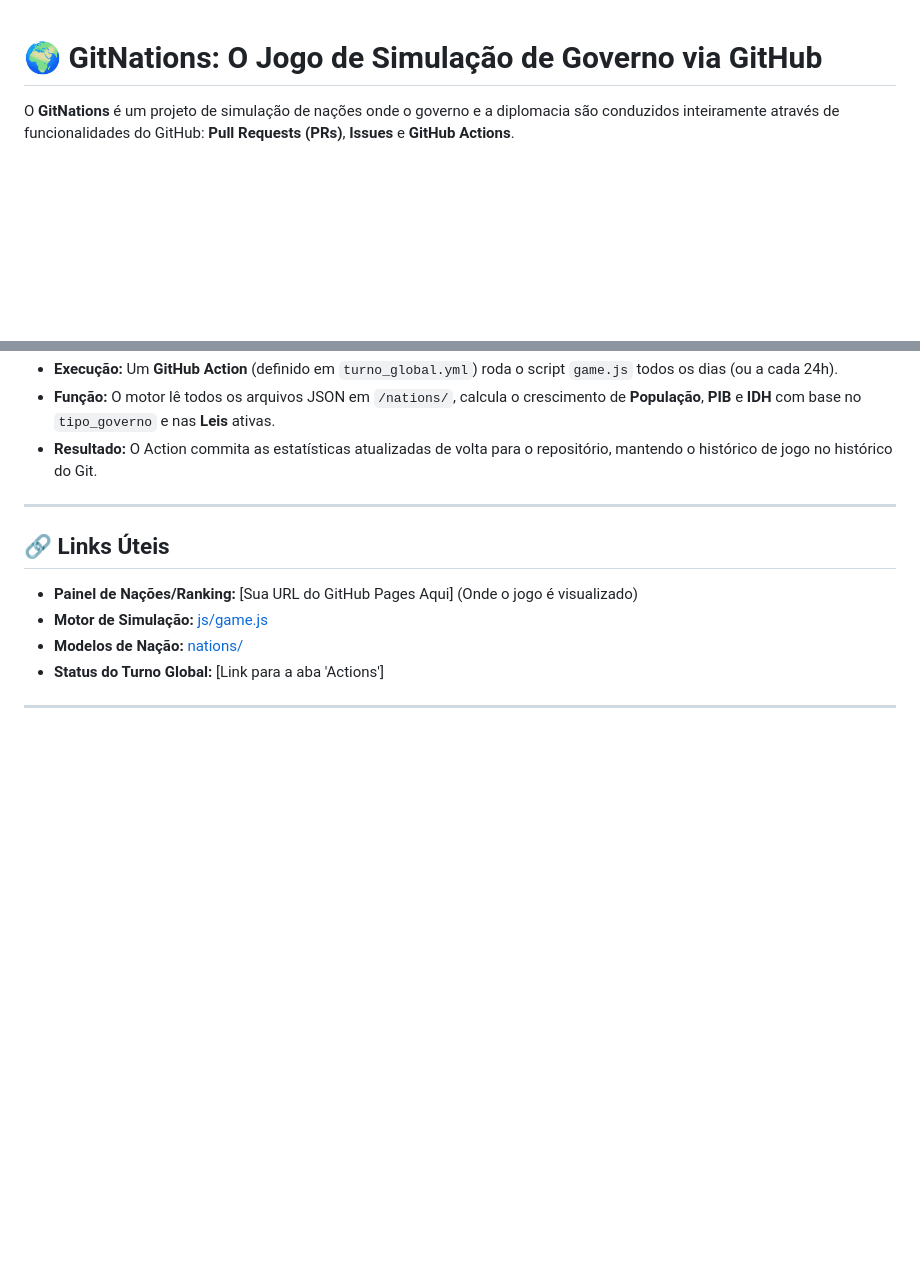
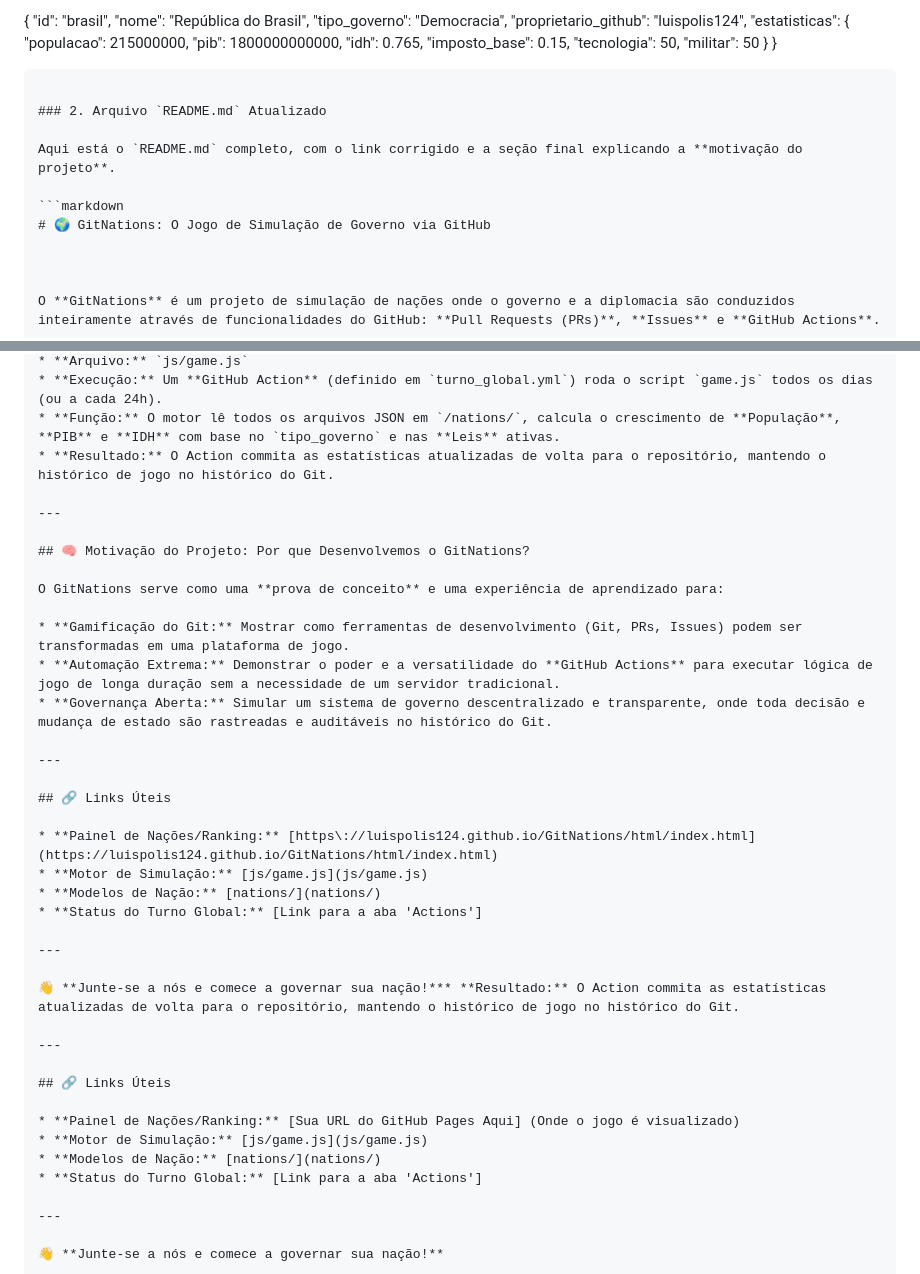
Before and after one commit to luispolis124/GitNations, a Markdown page: README.md, 2 parts joined by grey strips. Drawn GitHub-style; blank space fills up the shorter version.

````diff
--- a/README.md
+++ b/README.md
@@ -1,3 +1,24 @@
+{
+  "id": "brasil",
+  "nome": "República do Brasil",
+  "tipo_governo": "Democracia",
+  "proprietario_github": "luispolis124",
+  "estatisticas": {
+    "populacao": 215000000,
+    "pib": 1800000000000,
+    "idh": 0.765,
+    "imposto_base": 0.15,
+    "tecnologia": 50,
+    "militar": 50
+  }
+}
+```eof
+
+### 2. Arquivo `README.md` Atualizado
+
+Aqui está o `README.md` completo, com o link corrigido e a seção final explicando a **motivação do projeto**.
+
+```markdown
 # 🌍 GitNations: O Jogo de Simulação de Governo via GitHub
 
 
@@ -76,6 +97,29 @@ O coração do GitNations é totalmente automatizado:
 
 ---
 
+## 🧠 Motivação do Projeto: Por que Desenvolvemos o GitNations?
+
+O GitNations serve como uma **prova de conceito** e uma experiência de aprendizado para:
+
+* **Gamificação do Git:** Mostrar como ferramentas de desenvolvimento (Git, PRs, Issues) podem ser transformadas em uma plataforma de jogo.
+* **Automação Extrema:** Demonstrar o poder e a versatilidade do **GitHub Actions** para executar lógica de jogo de longa duração sem a necessidade de um servidor tradicional.
+* **Governança Aberta:** Simular um sistema de governo descentralizado e transparente, onde toda decisão e mudança de estado são rastreadas e auditáveis no histórico do Git.
+
+---
+
+## 🔗 Links Úteis
+
+* **Painel de Nações/Ranking:** [https://luispolis124.github.io/GitNations/html/index.html](https://luispolis124.github.io/GitNations/html/index.html)
+* **Motor de Simulação:** [js/game.js](js/game.js)
+* **Modelos de Nação:** [nations/](nations/)
+* **Status do Turno Global:** [Link para a aba 'Actions']
+
+---
+
+👋 **Junte-se a nós e comece a governar sua nação!*** **Resultado:** O Action commita as estatísticas atualizadas de volta para o repositório, mantendo o histórico de jogo no histórico do Git.
+
+---
+
 ## 🔗 Links Úteis
 
 * **Painel de Nações/Ranking:** [Sua URL do GitHub Pages Aqui] (Onde o jogo é visualizado)
````
